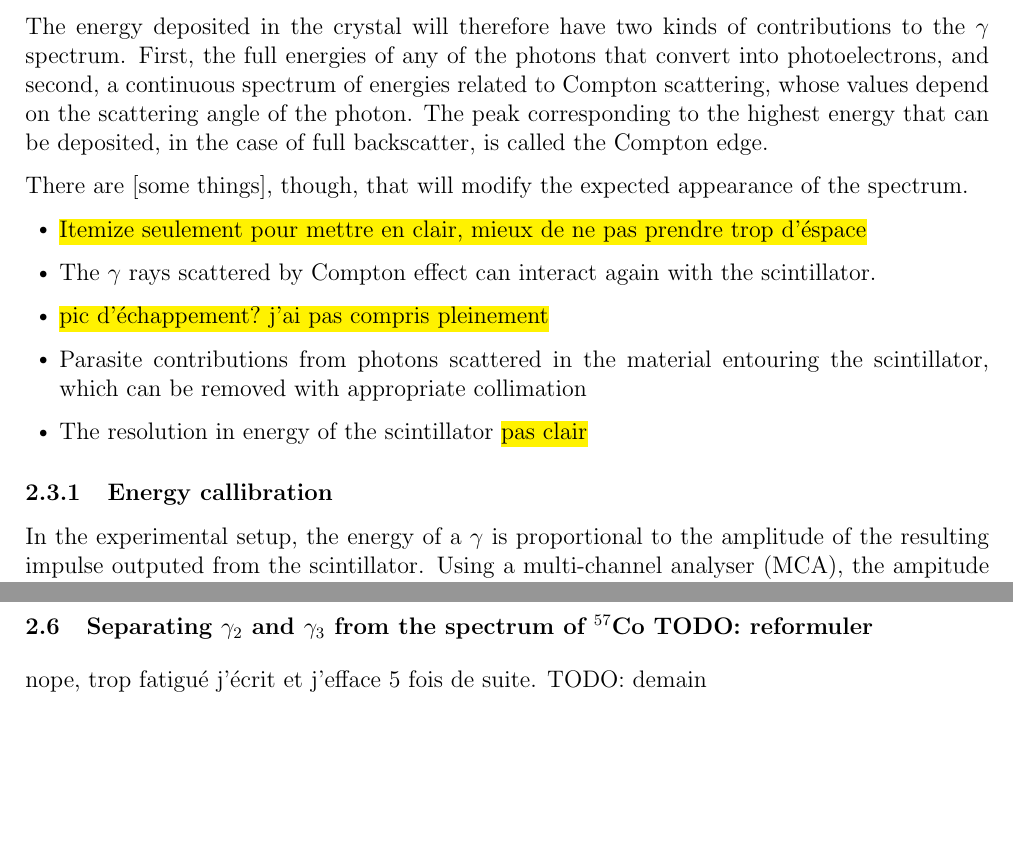
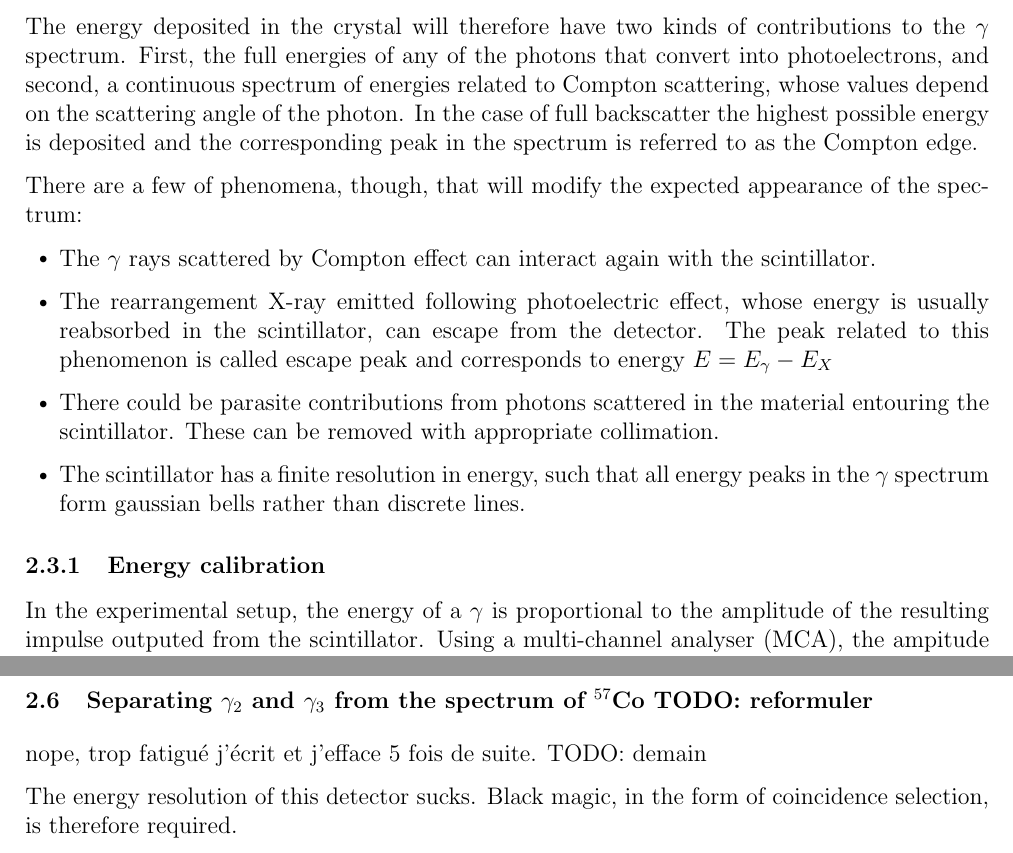
Before and after one commit to TomVdt/TPIII, a LaTeX document (01-physique-nucleaire-VI/rapport.tex, which reads 01-physique-nucleaire-VI/sections/1-theory-exp-setup.tex): two parts of pages 3 and 5 of 11, joined at a grey line, cut so that both start at the same text, the shorter picture padded with empty space. Compiled offline with pdfLaTeX.

Commit message:
Terminé details spectre gamma

```diff
--- a/01-physique-nucleaire-VI/sections/1-theory-exp-setup.tex
+++ b/01-physique-nucleaire-VI/sections/1-theory-exp-setup.tex
@@ -66,21 +67,27 @@ Any photon converted to an electron by photoelectric effect generally deposits i
 In the case of Compton scattering, instead, the photons do not deposit all of their energy and, once scattered, can produce new interactions.
 
 The energy deposited in the crystal will therefore have two kinds of contributions to the $\gamma$ spectrum.
-First, the full energies of any of the photons that convert into photoelectrons, and second, a continuous spectrum of energies related to Compton scattering, whose values depend on the scattering angle of the photon.
-The peak corresponding to the highest energy that can be deposited, in the case of full backscatter, is called the Compton edge.
+First, the full energies of any of the photons that convert into photoelectrons, and
+second, a continuous spectrum of energies related to Compton scattering,
+whose values depend on the scattering angle of the photon.
+In the case of full backscatter the highest possible energy is deposited
+and the corresponding peak in the spectrum is referred to as the Compton edge.
 
-There are [some things], though, that will modify the expected appearance of the spectrum.
+There are a few of phenomena, though, that will modify the expected appearance of the spectrum:
 \begin{itemize}
-    \item \hl{Itemize seulement pour mettre en clair, mieux de ne pas prendre trop d'éspace}
     \item The $\gamma$ rays scattered by Compton effect can interact again with the scintillator.
-    \item \hl{pic d'échappement? j'ai pas compris pleinement}
-    \item Parasite contributions from photons scattered in the material entouring the scintillator, which can be removed with appropriate collimation
-    \item The resolution in energy of the scintillator \hl{pas clair}
+    \item The rearrangement X-ray emitted following photoelectric effect, whose energy is usually reabsorbed in the scintillator, can escape from the detector.
+    The peak related to this phenomenon is called escape peak and corresponds to energy $E = E_{\gamma} - E_X$
+    \item There could be parasite contributions from photons scattered in the material entouring the scintillator.
+    These can be removed with appropriate collimation.
+    \item The scintillator has a finite resolution in energy, such that all energy peaks in the $\gamma$ spectrum form gaussian bells rather than discrete lines.
 \end{itemize}
 
-\subsubsection{Energy callibration}
+
+\subsubsection{Energy calibration}
 
 In the experimental setup, the energy of a \(\gamma\) is proportional to the amplitude of the resulting impulse outputed from the scintillator. Using a multi-channel analyser (MCA), the ampitude of the impulse is assigned to a channel. A measured peak can be fitted locally with a Gaussian. The mean of this fit is then used as the channel of the peak. A linear relationship between the channel and associated energy can be found using the known decay schemes of different radiactive source.
+
 
 \subsection{Statistical model of radioactive decay}
 
@@ -194,6 +201,9 @@ Solving for the activity \(A\) gives
 
 nope, trop fatigué j'écrit et j'efface 5 fois de suite. TODO: demain
 
+The energy resolution of this detector sucks.
+Black magic, in the form of coincidence selection, is therefore required.
+
 A spectrum of \cobalt containing only the \(\gamma_1\) and \(\gamma_2\) peaks.
 
 \subsection{Half life of the 14.4 keV transition state}
```
Also changed, not shown: 01-physique-nucleaire-VI/sections/1-theory-exp-setup.tex (3 more changed lines), 1 other file.
